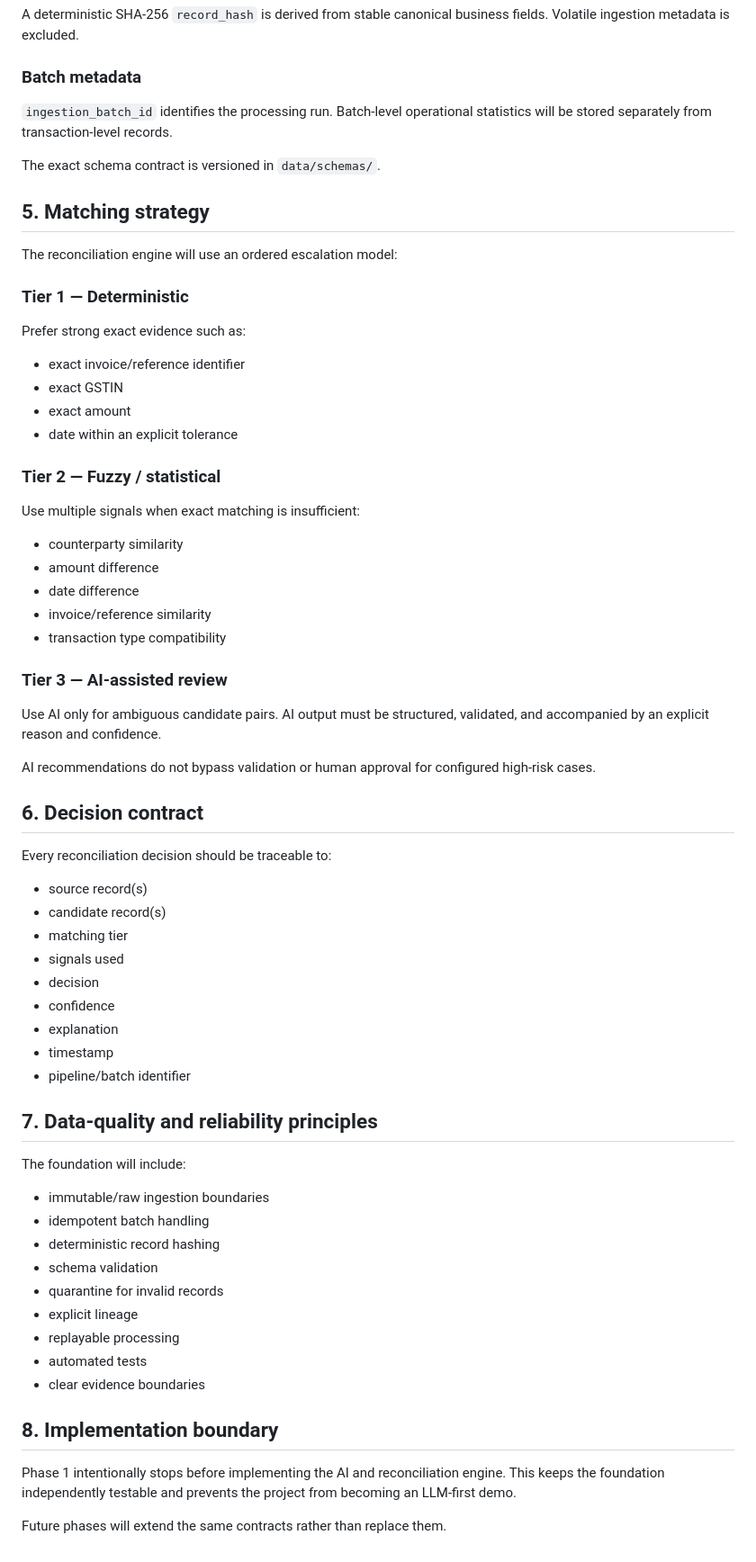
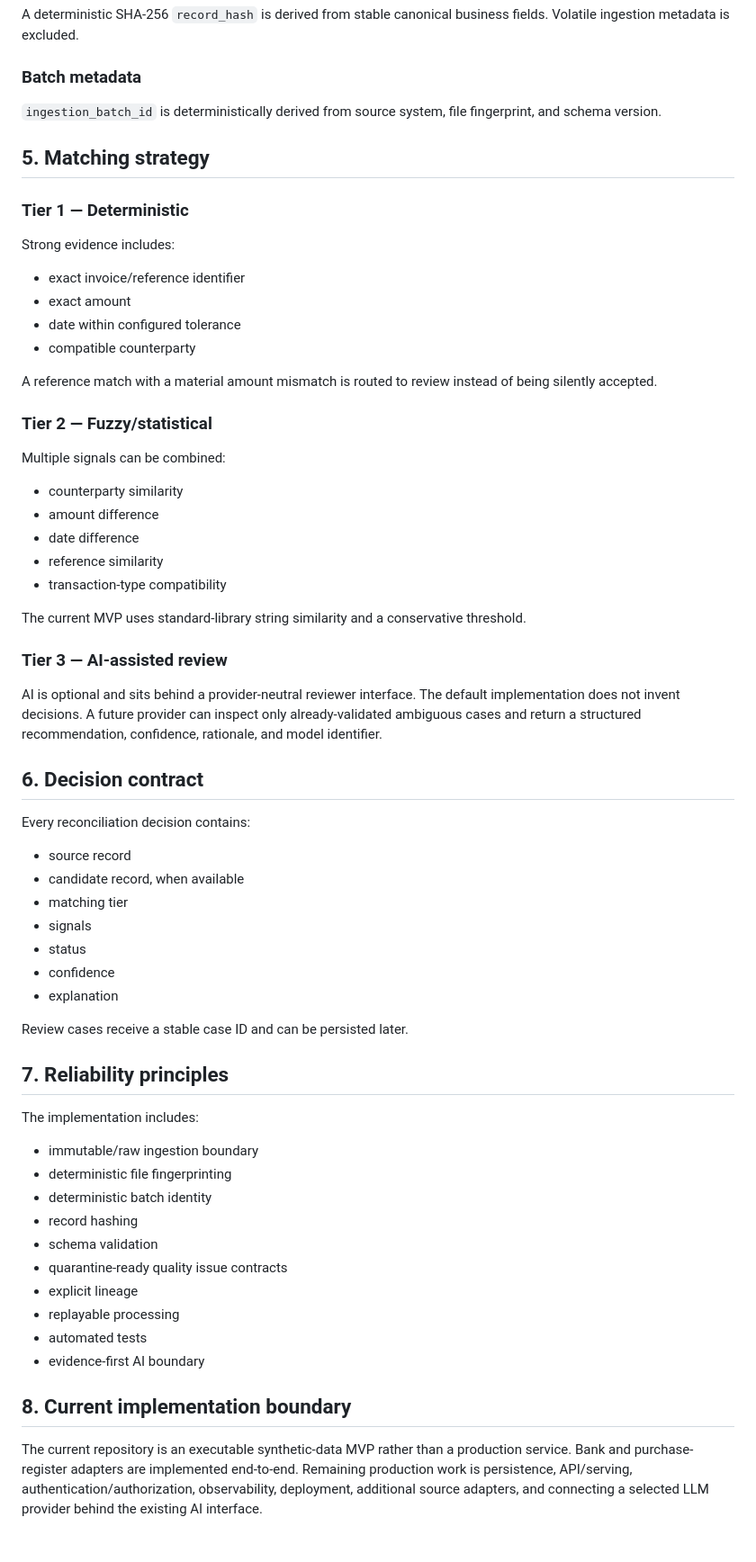
Before and after one commit to abhi9265/ai-financial-reconciliation-platform, a Markdown page: architecture/architecture.md, the part around one of its changes. Shown at 90% size. Drawn GitHub-style.

Commit message:
docs: align architecture with completed MVP

```diff
--- a/architecture/architecture.md
+++ b/architecture/architecture.md
@@ -111,65 +102,62 @@ Tax fields are optional because not every source contains tax information.
 A deterministic SHA-256 `record_hash` is derived from stable canonical business fields. Volatile ingestion metadata is excluded.
 
 ### Batch metadata
-`ingestion_batch_id` identifies the processing run. Batch-level operational statistics will be stored separately from transaction-level records.
-
-The exact schema contract is versioned in `data/schemas/`.
+`ingestion_batch_id` is deterministically derived from source system, file fingerprint, and schema version.
 
 ## 5. Matching strategy
 
-The reconciliation engine will use an ordered escalation model:
-
 ### Tier 1 — Deterministic
 
-Prefer strong exact evidence such as:
+Strong evidence includes:
 - exact invoice/reference identifier
-- exact GSTIN
 - exact amount
-- date within an explicit tolerance
+- date within configured tolerance
+- compatible counterparty
 
-### Tier 2 — Fuzzy / statistical
+A reference match with a material amount mismatch is routed to review instead of being silently accepted.
 
-Use multiple signals when exact matching is insufficient:
+### Tier 2 — Fuzzy/statistical
+
+Multiple signals can be combined:
 - counterparty similarity
 - amount difference
 - date difference
-- invoice/reference similarity
-- transaction type compatibility
+- reference similarity
+- transaction-type compatibility
+
+The current MVP uses standard-library string similarity and a conservative threshold.
 
 ### Tier 3 — AI-assisted review
 
-Use AI only for ambiguous candidate pairs. AI output must be structured, validated, and accompanied by an explicit reason and confidence.
-
-AI recommendations do not bypass validation or human approval for configured high-risk cases.
+AI is optional and sits behind a provider-neutral reviewer interface. The default implementation does not invent decisions. A future provider can inspect only already-validated ambiguous cases and return a structured recommendation, confidence, rationale, and model identifier.
 
 ## 6. Decision contract
 
-Every reconciliation decision should be traceable to:
-- source record(s)
-- candidate record(s)
+Every reconciliation decision contains:
+- source record
+- candidate record, when available
 - matching tier
-- signals used
-- decision
+- signals
+- status
 - confidence
 - explanation
-- timestamp
-- pipeline/batch identifier
 
-## 7. Data-quality and reliability principles
+Review cases receive a stable case ID and can be persisted later.
 
-The foundation will include:
-- immutable/raw ingestion boundaries
-- idempotent batch handling
-- deterministic record hashing
+## 7. Reliability principles
+
+The implementation includes:
+- immutable/raw ingestion boundary
+- deterministic file fingerprinting
+- deterministic batch identity
+- record hashing
 - schema validation
-- quarantine for invalid records
+- quarantine-ready quality issue contracts
 - explicit lineage
 - replayable processing
 - automated tests
-- clear evidence boundaries
+- evidence-first AI boundary
 
-## 8. Implementation boundary
+## 8. Current implementation boundary
 
-Phase 1 intentionally stops before implementing the AI and reconciliation engine. This keeps the foundation independently testable and prevents the project from becoming an LLM-first demo.
-
-Future phases will extend the same contracts rather than replace them.
+The current repository is an executable synthetic-data MVP rather than a production service. Bank and purchase-register adapters are implemented end-to-end. Remaining production work is persistence, API/serving, authentication/authorization, observability, deployment, additional source adapters, and connecting a selected LLM provider behind the existing AI interface.
```
Also changed, not shown: other parts of architecture/architecture.md (+28 -37 lines).
